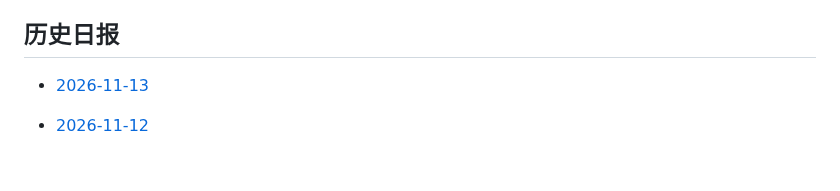
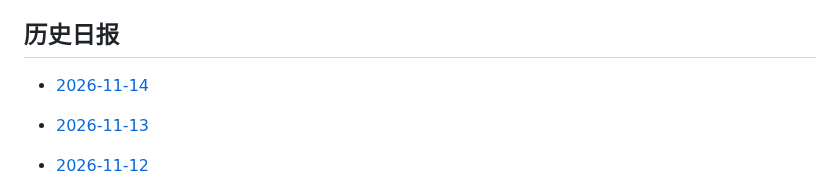
Before and after one commit to YoeyVol/als-daily-research-briefing, a Markdown page: README.md, the part around the change. Drawn GitHub-style; blank space fills up the shorter version.

Commit message:
Link 2026-11-14 ALS briefing

```diff
--- a/README.md
+++ b/README.md
@@ -132,6 +132,7 @@ ALS Association、MND Association、ALS TDI、NEALS、FDA 与 EMA 已作为禁
 
 ## 历史日报
 
+- [2026-11-14](2026-11-14.md)
 - [2026-11-13](2026-11-13.md)
 - [2026-11-12](2026-11-12.md)
 
```
